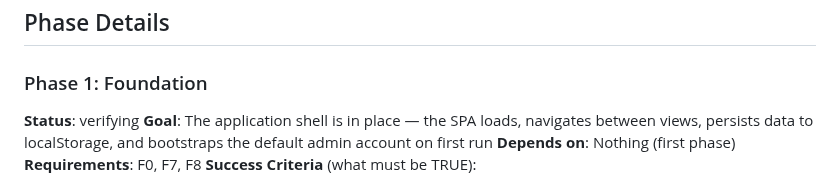
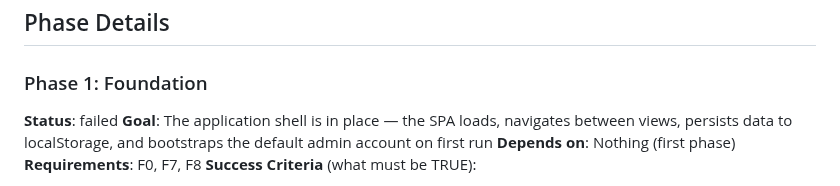
Before and after one commit to rduong/pivota_test_app1, a Markdown page: .planning/ROADMAP.md, the part around the change. Drawn GitHub-style.

Commit message:
docs: update planning artifacts [pivota-auto]

```diff
--- a/.planning/ROADMAP.md
+++ b/.planning/ROADMAP.md
@@ -21,7 +21,7 @@ Decimal phases appear between their surrounding integers in numeric order.
 ## Phase Details
 
 ### Phase 1: Foundation
-**Status**: verifying
+**Status**: failed
 **Goal**: The application shell is in place — the SPA loads, navigates between views, persists data to localStorage, and bootstraps the default admin account on first run
 **Depends on**: Nothing (first phase)
 **Requirements**: F0, F7, F8
```
